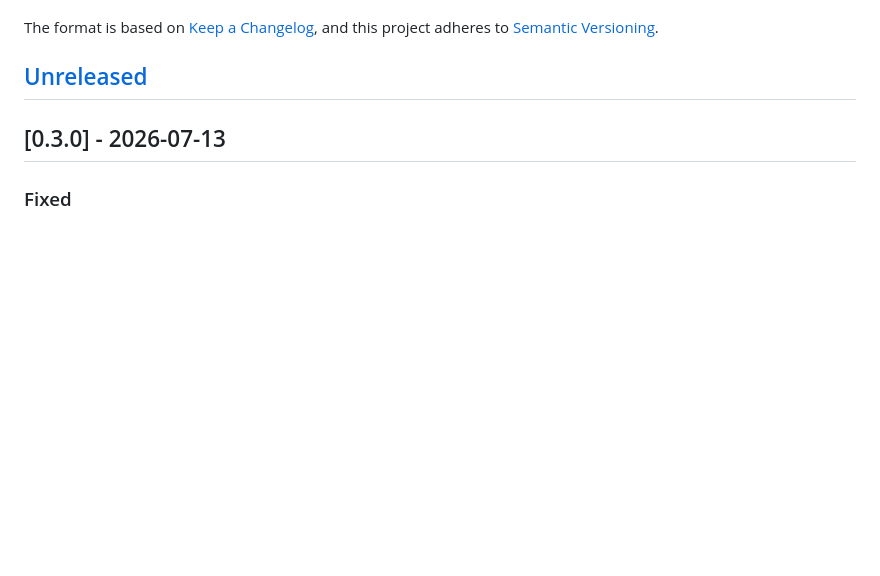
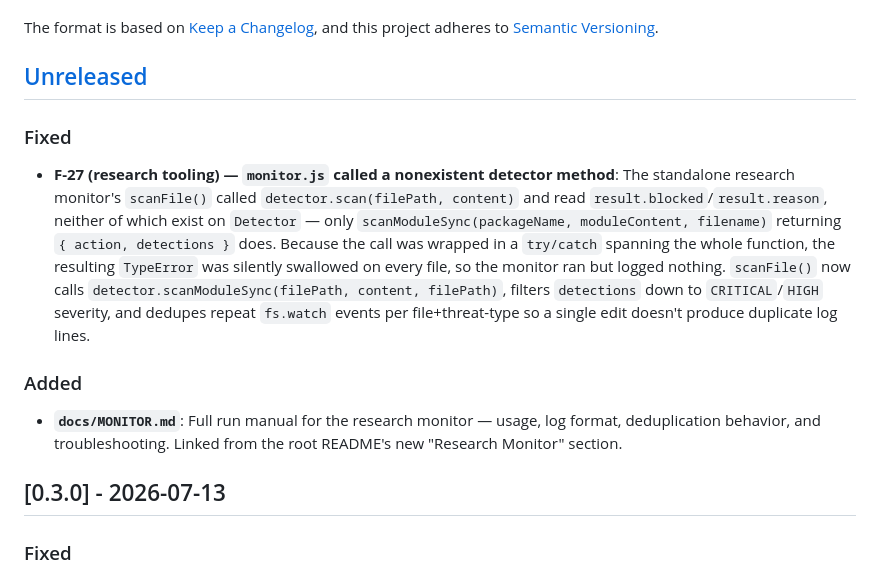
Before and after one commit to holeyfield33-art/runtime-firewall-mvp, a Markdown page: CHANGELOG.md, the part around the change. GitHub-like rendering; blank space fills up the shorter version.

```diff
--- a/CHANGELOG.md
+++ b/CHANGELOG.md
@@ -7,6 +7,14 @@ The format is based on [Keep a Changelog](https://keepachangelog.com/en/1.1.0/),
 and this project adheres to [Semantic Versioning](https://semver.org/spec/v2.0.0.html).
 
 ## [Unreleased]
+
+### Fixed
+
+- **F-27 (research tooling) — `monitor.js` called a nonexistent detector method**: The standalone research monitor's `scanFile()` called `detector.scan(filePath, content)` and read `result.blocked`/`result.reason`, neither of which exist on `Detector` — only `scanModuleSync(packageName, moduleContent, filename)` returning `{ action, detections }` does. Because the call was wrapped in a `try/catch` spanning the whole function, the resulting `TypeError` was silently swallowed on every file, so the monitor ran but logged nothing. `scanFile()` now calls `detector.scanModuleSync(filePath, content, filePath)`, filters `detections` down to `CRITICAL`/`HIGH` severity, and dedupes repeat `fs.watch` events per file+threat-type so a single edit doesn't produce duplicate log lines.
+
+### Added
+
+- **`docs/MONITOR.md`**: Full run manual for the research monitor — usage, log format, deduplication behavior, and troubleshooting. Linked from the root README's new "Research Monitor" section.
 
 ## [0.3.0] - 2026-07-13
 
```
Also changed, not shown: README.md (+18 -0 lines), docs/MONITOR.md (added, +122 -0 lines).
